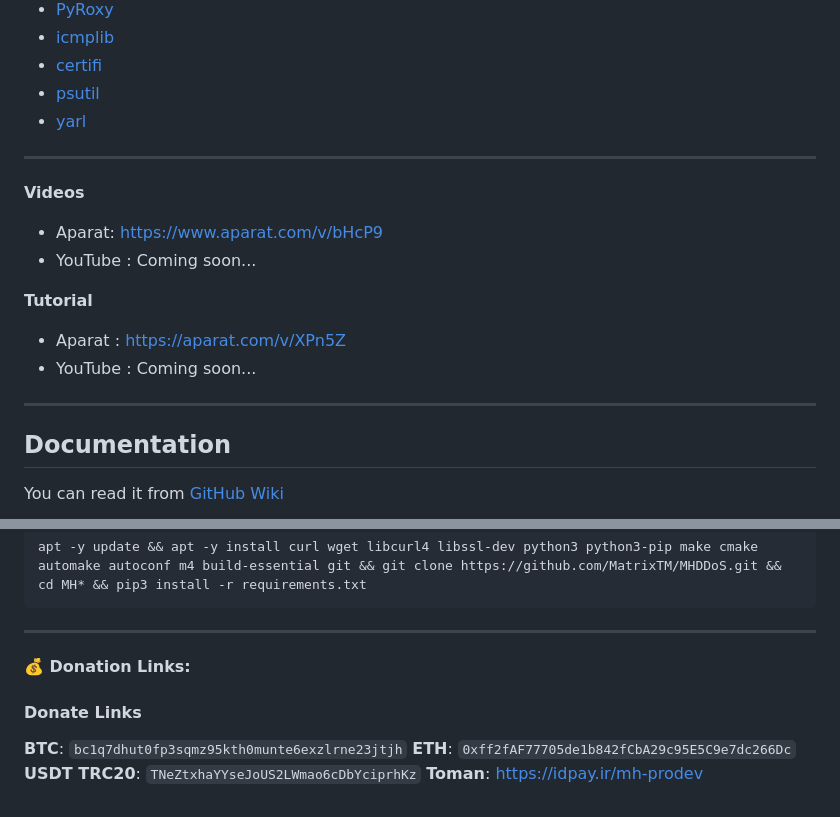
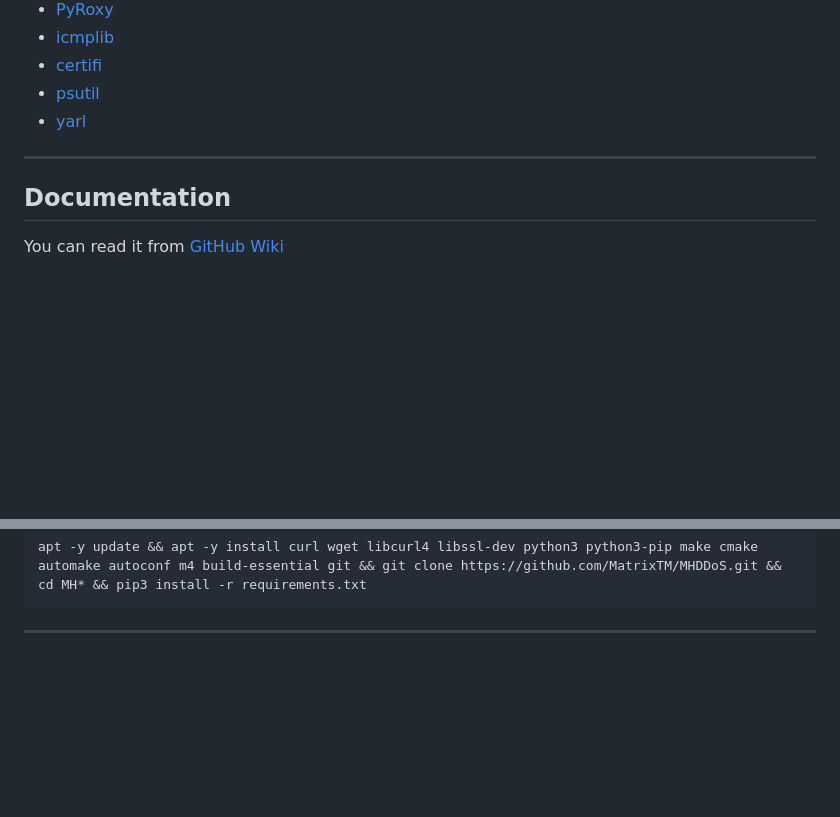
Before and after one commit to MatrixTM/MHDDoS, a Markdown page: README.md, 2 parts joined by grey strips. Rendered like a GitHub page; blank space fills up the shorter version.

```diff
--- a/README.md
+++ b/README.md
@@ -120,17 +120,6 @@ You can download it from [GitHub Releases](https://github.com/MatrixTM/MHDDoS/re
 * [yarl](https://github.com/aio-libs/yarl)
 ---
 
-**Videos**
-
-* Aparat: https://www.aparat.com/v/bHcP9
-* YouTube : Coming soon...
-
-**Tutorial**
-
-* Aparat : https://aparat.com/v/XPn5Z
-* YouTube : Coming soon...
----
-
 ## Documentation
 
 You can read it from [GitHub Wiki](https://github.com/MatrixTM/MHDDoS/wiki)
@@ -153,11 +142,3 @@ apt -y update && apt -y install curl wget libcurl4 libssl-dev python3 python3-pi
 [github issues]: https://github.com/MatrixTM/MHDDoS/issues 'enter'
 
 ---
-
-**💰 Donation Links:**
-#### Donate Links
-
-<b>BTC</b>: <code>bc1q7dhut0fp3sqmz95kth0munte6exzlrne23jtjh</code></br>
-<b>ETH</b>: <code>0xff2fAF77705de1b842fCbA29c95E5C9e7dc266Dc</code></br>
-<b>USDT TRC20</b>: <code>TNeZtxhaYYseJoUS2LWmao6cDbYciprhKz</code></br></br>
-<b>Toman</b>: https://idpay.ir/mh-prodev</br>
```
